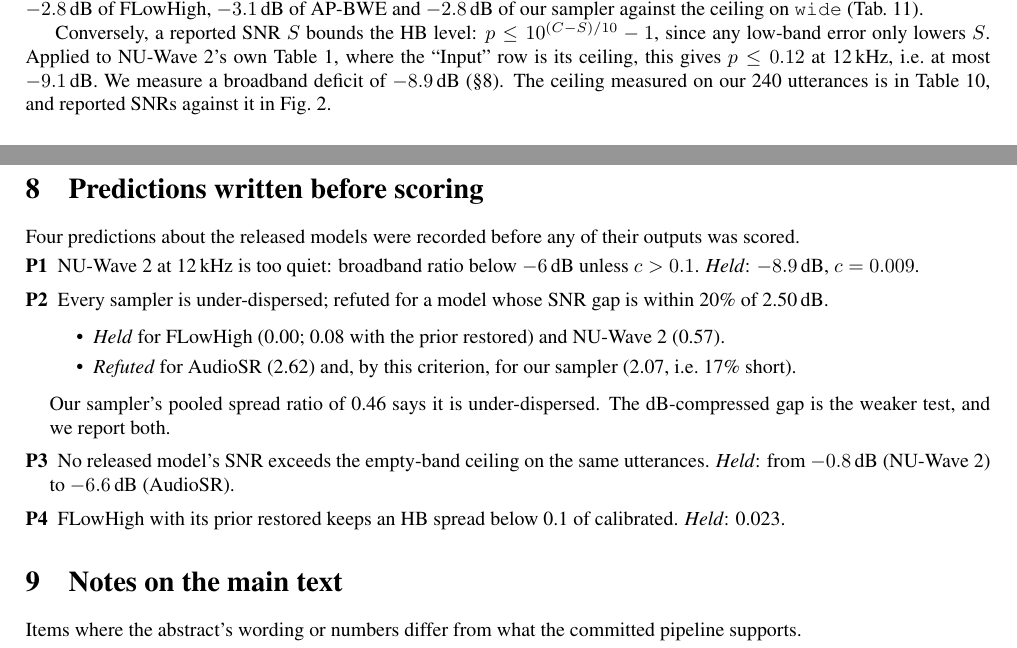
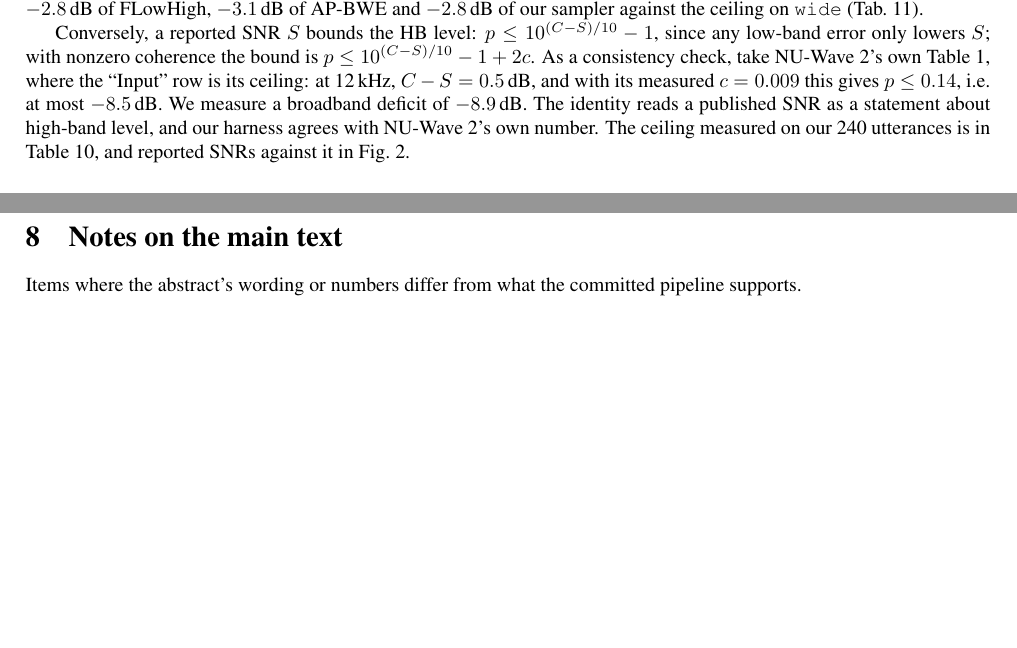
Before and after one commit to Bromine185/lisa-rtm, a LaTeX document (supplementary/appendix/technical_appendix.tex): two parts of pages 5 and 14 of 16, joined at a grey line, cut so that both start at the same text, the shorter picture padded with empty space. Compiled offline with pdfLaTeX.

Commit message:
supplementary: drop the predictions section from the appendix
The SNR-bound check stays, as an ordinary consistency check in the ceiling section (now with the 2c term:
at most -8.5 dB against a measured -8.9 dB). The gap-versus-spread disagreement is kept as a note under
the calibration table.

Co-Authored-By: Claude Opus 5.5 <noreply@anthropic.com>
Claude-Session: https://claude.ai/code/session_01AEPinU1Std5BxGmwurVRkY

```diff
--- a/supplementary/appendix/technical_appendix.tex
+++ b/supplementary/appendix/technical_appendix.tex
@@ -214,8 +214,11 @@ $10\log_{10}2=3.0$\,dB. This matches the measured $-2.8$\,dB of FLowHigh, $-3.1$
 our sampler against the ceiling on \texttt{wide} (Tab.~\ref{tab:snr}).
 
 Conversely, a reported SNR $S$ bounds the HB level: $p\le10^{(C-S)/10}-1$, since any low-band error only
-lowers $S$. Applied to NU-Wave~2's own Table~1, where the ``Input'' row is its ceiling, this gives
-$p\le0.12$ at 12\,kHz, i.e.\ at most $-9.1$\,dB. We measure a broadband deficit of $-8.9$\,dB (\S\ref{sec:pred}).
+lowers $S$; with nonzero coherence the bound is $p\le10^{(C-S)/10}-1+2c$. As a consistency check, take
+NU-Wave~2's own Table~1, where the ``Input'' row is its ceiling: at 12\,kHz, $C-S=0.5$\,dB, and with its
+measured $c=0.009$ this gives $p\le0.14$, i.e.\ at most $-8.5$\,dB. We measure a broadband deficit of
+$-8.9$\,dB. The identity reads a published SNR as a statement about high-band level, and our harness agrees
+with NU-Wave~2's own number.
 The ceiling measured on our 240 utterances is in Table~\ref{tab:ceiling}, and reported SNRs against it in
 Fig.~\ref{fig:ceiling}.
 
@@ -438,24 +446,6 @@ shipped; Table~\ref{tab:t2} uses the fair estimator and FLowHigh with its prior
 \includegraphics[width=\linewidth]{training_curves.png}
 \caption{Training and validation curves of the eight arms (one run each, identical batches).}\label{fig:train}
 \end{figure}
-
-%------------------------------------------------------------------------------------------------------------
-\section{Predictions written before scoring}\label{sec:pred}
-Four predictions about the released models were recorded before any of their outputs was scored.
-\begin{description}[leftmargin=1.2em]
-\item[P1] NU-Wave~2 at 12\,kHz is too quiet: broadband ratio below $-6$\,dB unless $c>0.1$.
-\emph{Held}: $-8.9$\,dB, $c=0.009$.
-\item[P2] Every sampler is under-dispersed; refuted for a model whose SNR gap is within 20\% of 2.50\,dB.
-\begin{itemize}
-\item \emph{Held} for FLowHigh (0.00; 0.08 with the prior restored) and NU-Wave~2 (0.57).
-\item \emph{Refuted} for AudioSR (2.62) and, by this criterion, for our sampler (2.07, i.e.\ 17\% short).
-\end{itemize}
-Our sampler's pooled spread ratio of 0.46 says it is under-dispersed. The dB-compressed gap is the weaker
-test, and we report both.
-\item[P3] No released model's SNR exceeds the empty-band ceiling on the same utterances. \emph{Held}: from
-$-0.8$\,dB (NU-Wave~2) to $-6.6$\,dB (AudioSR).
-\item[P4] FLowHigh with its prior restored keeps an HB spread below 0.1 of calibrated. \emph{Held}: 0.023.
-\end{description}
 
 %------------------------------------------------------------------------------------------------------------
 \section{Notes on the main text}\label{sec:notes}
```
Also changed, not shown: supplementary/README.md, supplementary/technical_appendix.pdf, supplementary/appendix/technical_appendix.tex (5 more changed lines).
